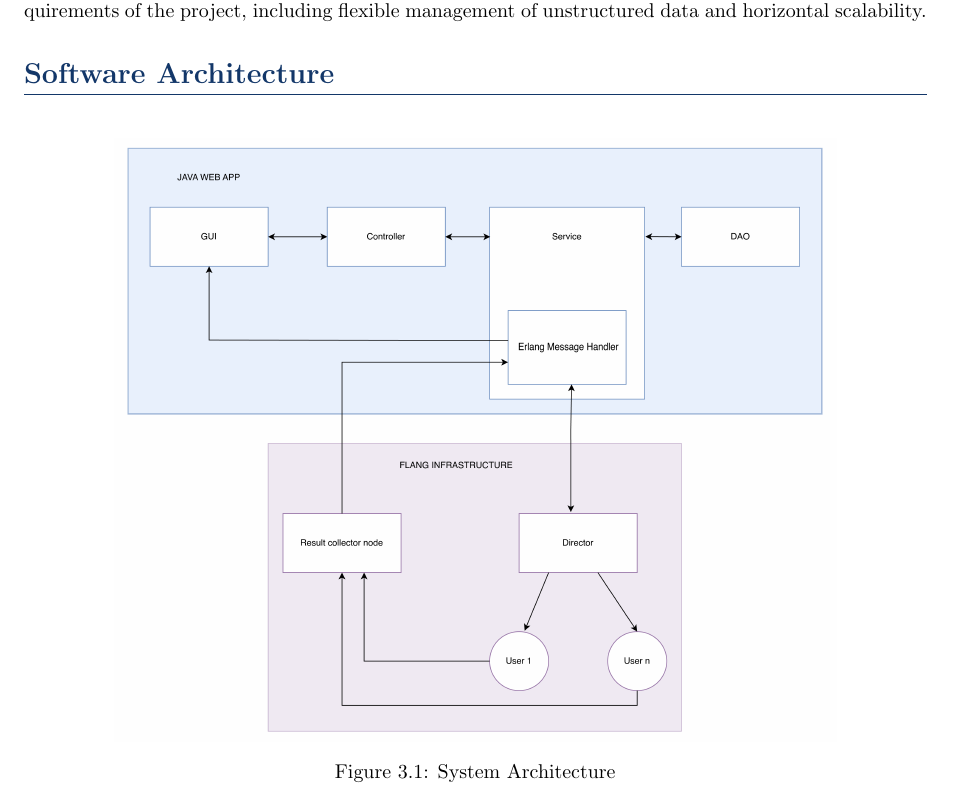
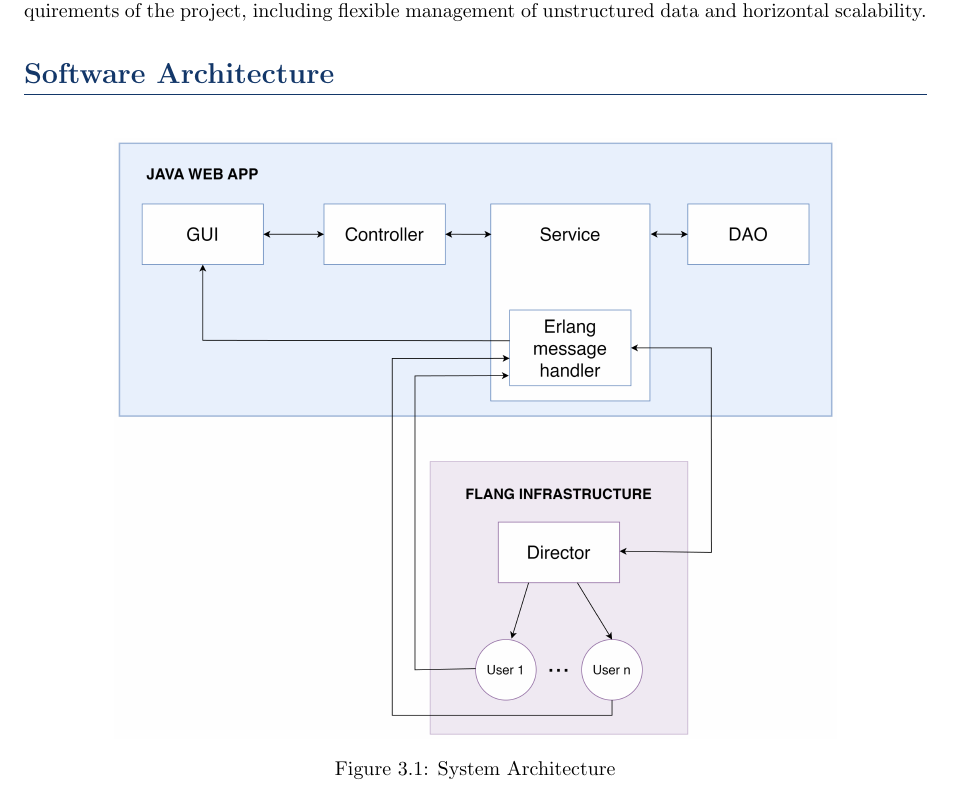
Before and after one commit to franocella/FLConsole, a LaTeX document (documentation/main.tex, which reads documentation/chapters/3_Design.tex): part of page 9 of 22, cut so that both start at the same text. Compiled offline with pdfLaTeX.

Commit message:
Local desigin

```diff
--- a/documentation/chapters/3_Design.tex
+++ b/documentation/chapters/3_Design.tex
@@ -12,7 +12,7 @@ Additionally, the database design will be examined, with particular attention to
 
 \begin{figure}[ht!]
     \centering
-    \includegraphics[width=0.8\textwidth]{images/2_analisys/FL_proj_Arch..png}
+    \includegraphics[width=0.8\textwidth]{images/2_analisys/FL_proj_Arch_FINAL.png}
     \caption{System Architecture}
     \label{fig:system_architecture}
 \end{figure}
```
Also changed, not shown: documentation/images/2_analisys/FL_proj_Arch_FINAL.png (added), documentation/main.pdf, 3 other files.
